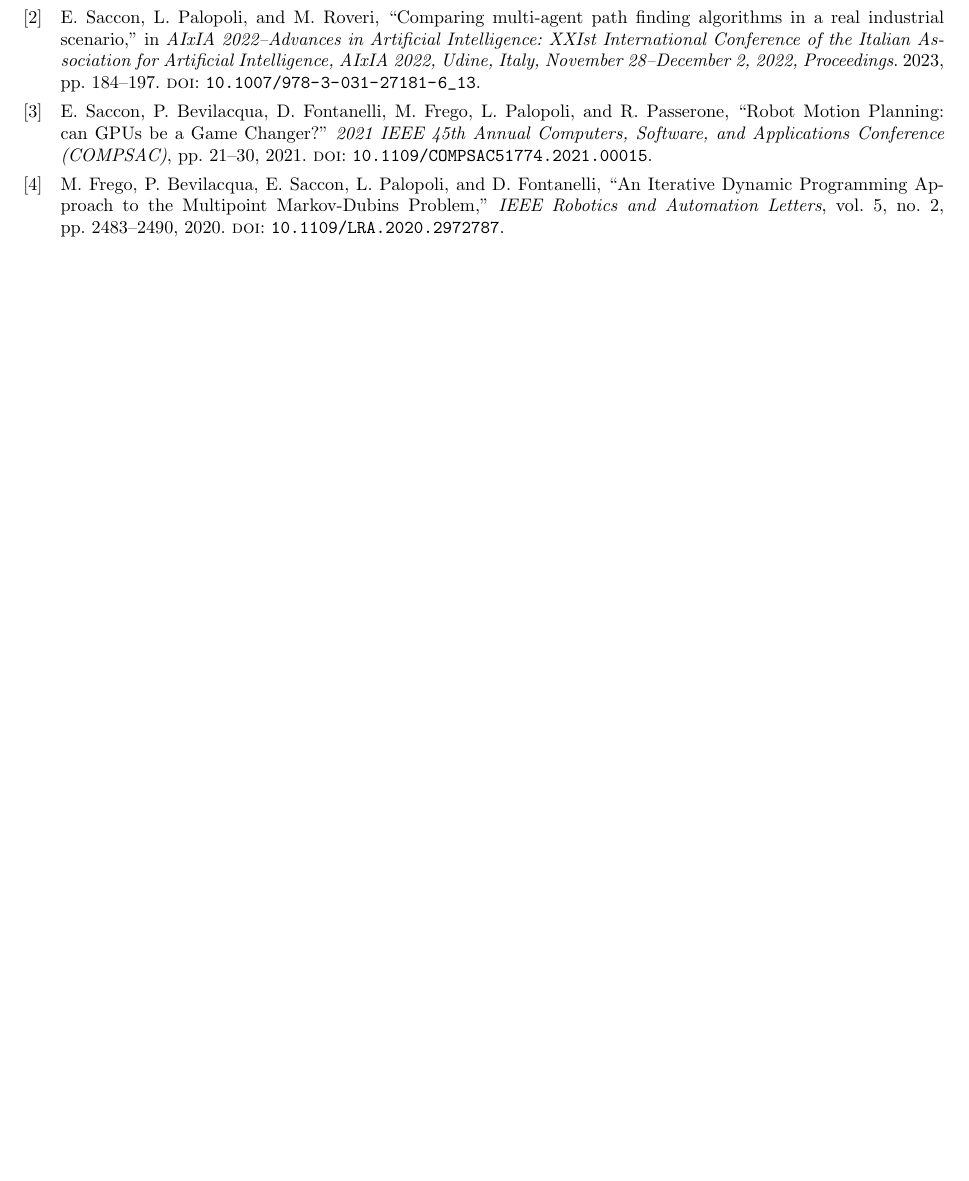
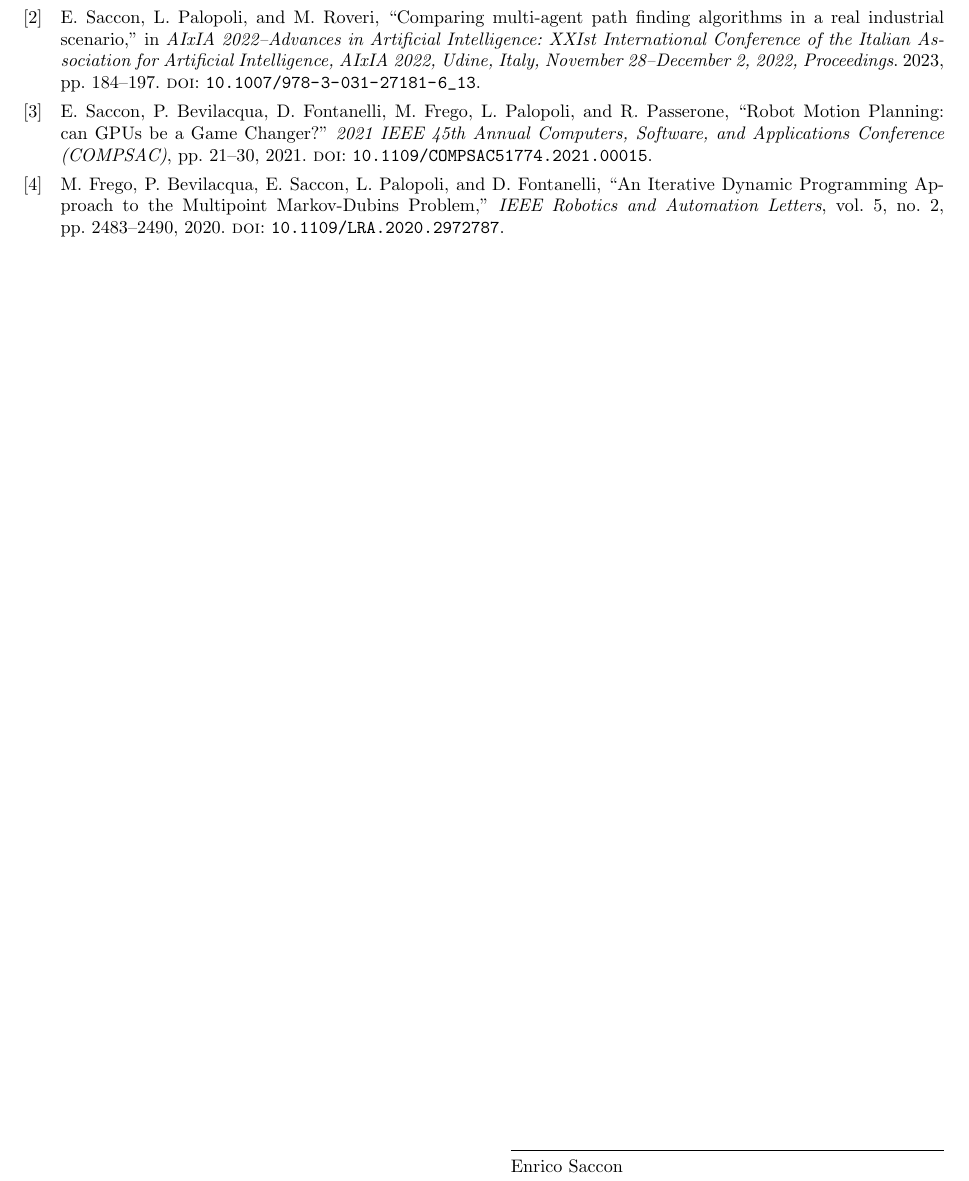
Before and after one commit to icosac/cv, a LaTeX document (publications.tex): part of the page, cut so that both start at the same text, the shorter picture padded with empty space. Compiled offline with pdfLaTeX.

Commit message:
Added signature space in publications

```diff
--- a/publications.tex
+++ b/publications.tex
@@ -29,4 +29,12 @@
 \nocite{*}
 \printbibliography[heading=none]
 
+\vfill
+\begin{flushright}
+  \begin{minipage}{0.4\paperwidth}
+   \rule{.4\paperwidth}{0.4pt}
+   Enrico Saccon
+  \end{minipage}
+\end{flushright}
+
 \end{document}
```
Also changed, not shown: out/publications.pdf, 1 other file.
